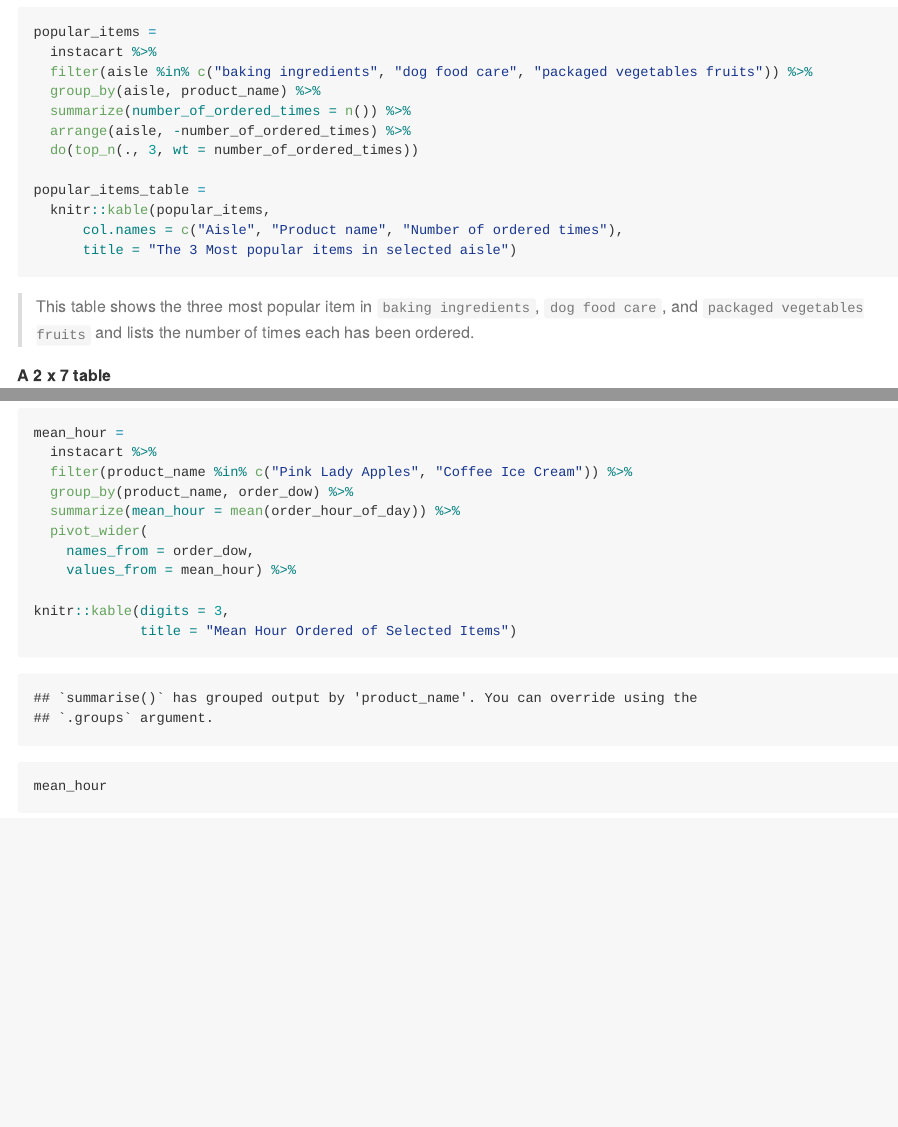
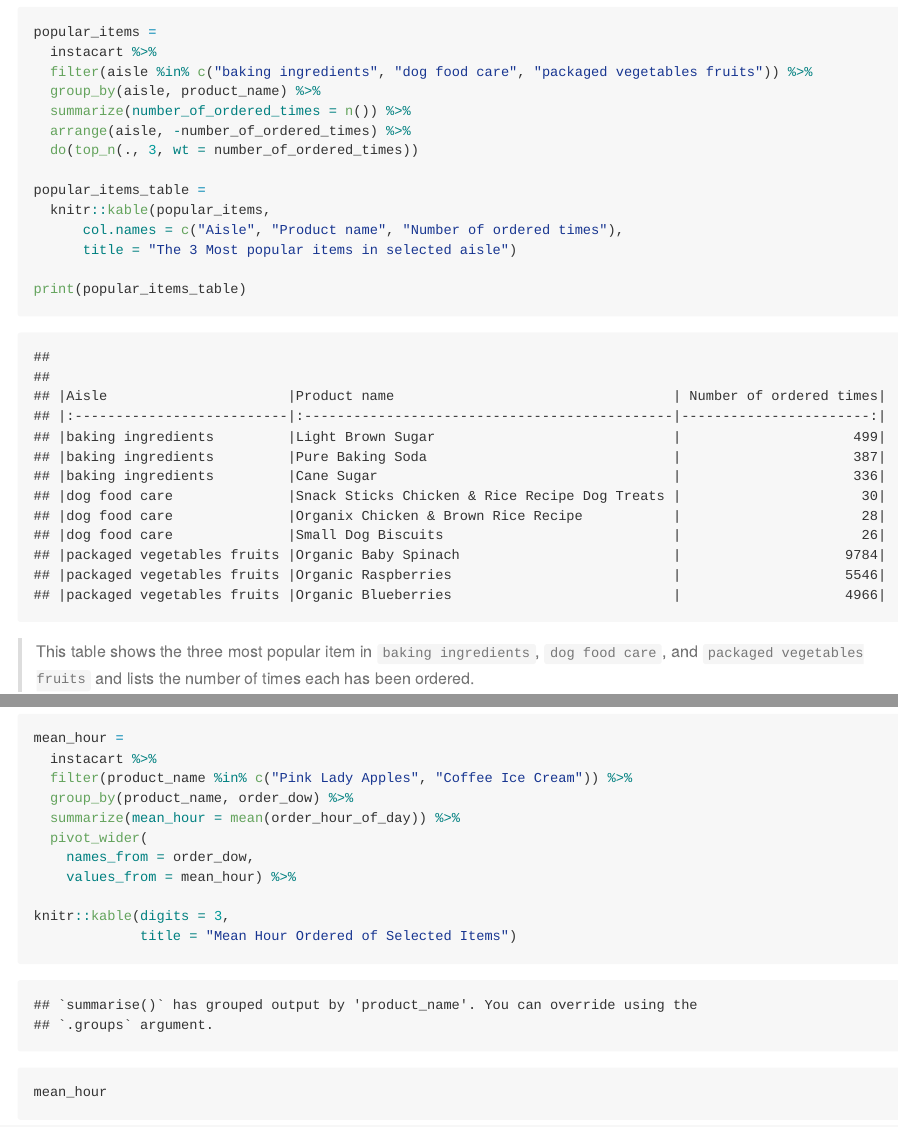
Before and after one commit to RuijieHe01/p8105_hw3_rh3195, an R Markdown document (p8105_hw3_rh3195.Rmd): the page in a window 1100 px wide, from 1970 px down, and a second part further down, joined at a grey line. The pictures show the output file p8105_hw3_rh3195.md that the author committed with the source, drawn offline in the style of GitHub; long lines of code are wrapped.

Commit message:
Print problem 1 table -- Finalized submission

````diff
--- a/p8105_hw3_rh3195.Rmd
+++ b/p8105_hw3_rh3195.Rmd
@@ -72,6 +72,8 @@ popular_items_table =
   knitr::kable(popular_items,
       col.names = c("Aisle", "Product name", "Number of ordered times"),
       title = "The 3 Most popular items in selected aisle")
+
+print(popular_items_table)
 ```
 
 > This table shows the three most popular item in `baking ingredients`, `dog food care`, and `packaged vegetables fruits` and lists the number of times each has been ordered.
````
Also changed, not shown: p8105_hw3_rh3195.md.
